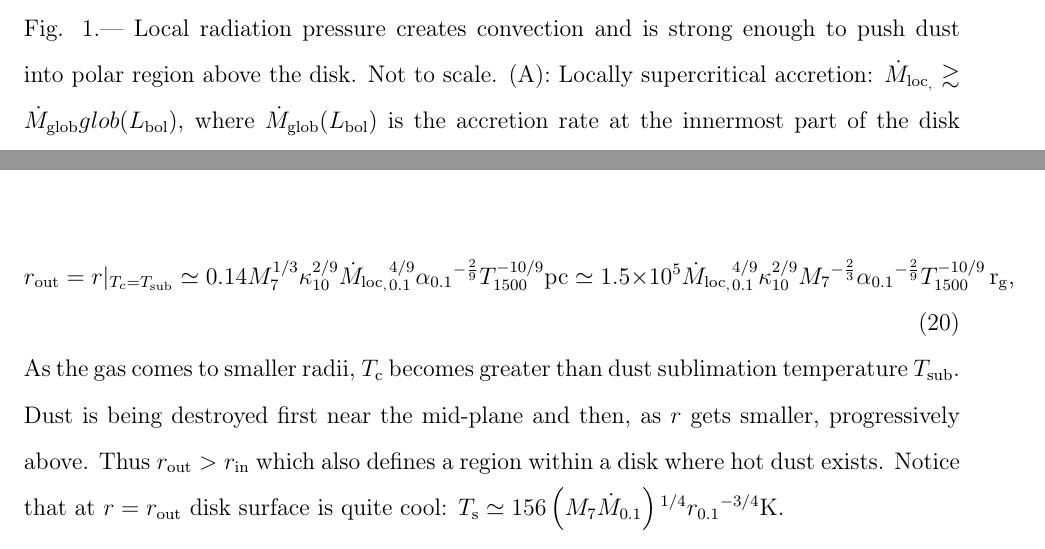
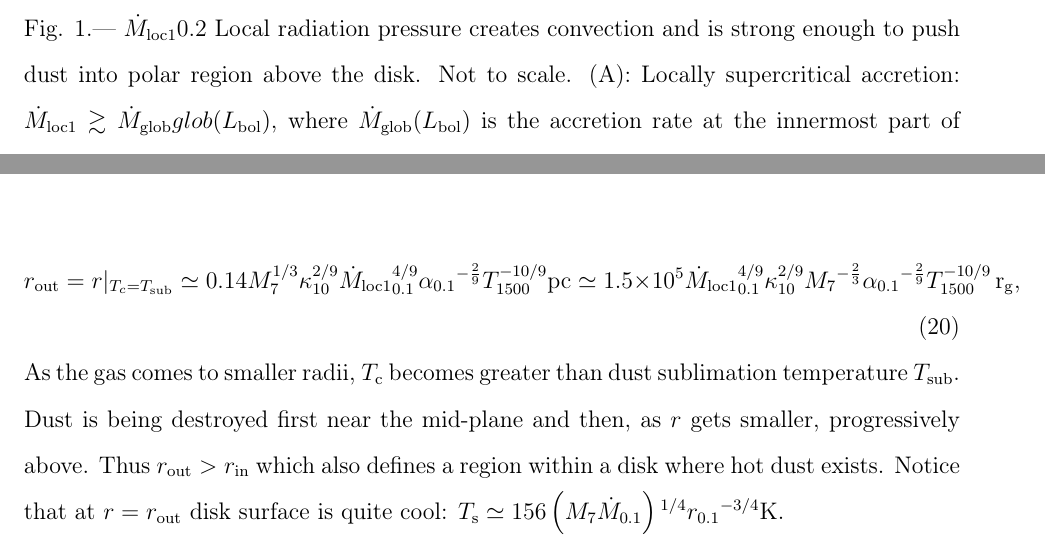
Before and after one commit to AntoXa1/T10, a LaTeX paper (main.tex): two parts of pages 9 and 13 of 34, joined at a grey line, cut so that both start at the same text. Compiled offline with pdfLaTeX.

Commit message:
update  Wed Mar 11 11:09:15 EDT 2020

```diff
--- a/main.tex
+++ b/main.tex
@@ -23,7 +23,11 @@
 %%%%%%%%%%%%%%%%%%%%%%%%%%%%%% User specified LaTeX commands.
 % \makeatother
 \usepackage{babel}
+
+\usepackage{xifthen}% provides \isempty test
+
 \doublespace
+
 
 \newcommand{\txt}{\text}
 \newcommand{\red}{\color{red}}
@@ -31,7 +35,15 @@
 
 \newcommand{\su}[2]{#1_{\rm #2}}
 
-\newcommand{\mdt}[1][]{ \dot{M}_{{\rm loc}_{,#1}} }
+\newcommand{\mdt}[1][]
+{
+  \ifthenelse{\isempty{#1}}
+  {\dot{M}_{\rm loc1}}
+  {\dot{M}_#1}
+}
+
+
+
 
 \newcommand{\mdtcr}{\su{\dot{M}}{loc,cr} }
 
@@ -472,9 +484,11 @@ disk by the UV flux is unlikely responsible for "puffing up" of the AGN disk at
 
 \begin{figure}
 \includegraphics[scale=0.8]{TurbDiskSketch}
-\caption{\label{fig:DiskSketch} Local radiation pressure creates convection
+\caption{\label{fig:DiskSketch}
+$\mdt{0.2}$
+Local radiation pressure creates convection
 and is strong enough to push dust into polar region above the disk. Not to scale.
-(A): Locally supercritical accretion: $\mdt{}\gtrsim \Mdt{glob}  (L_{{\rm bol}})$, where
+(A): Locally supercritical accretion: $\mdt\gtrsim \Mdt{glob}  (L_{{\rm bol}})$, where
 $\Mdt(L_{{\rm bol}})$ is the accretion rate at the innermost part
 of the disk where most of AGN radiative output is produced. (B): Slim Convective
 disk ; $\dot{m}<\Mdt$(B):
```
